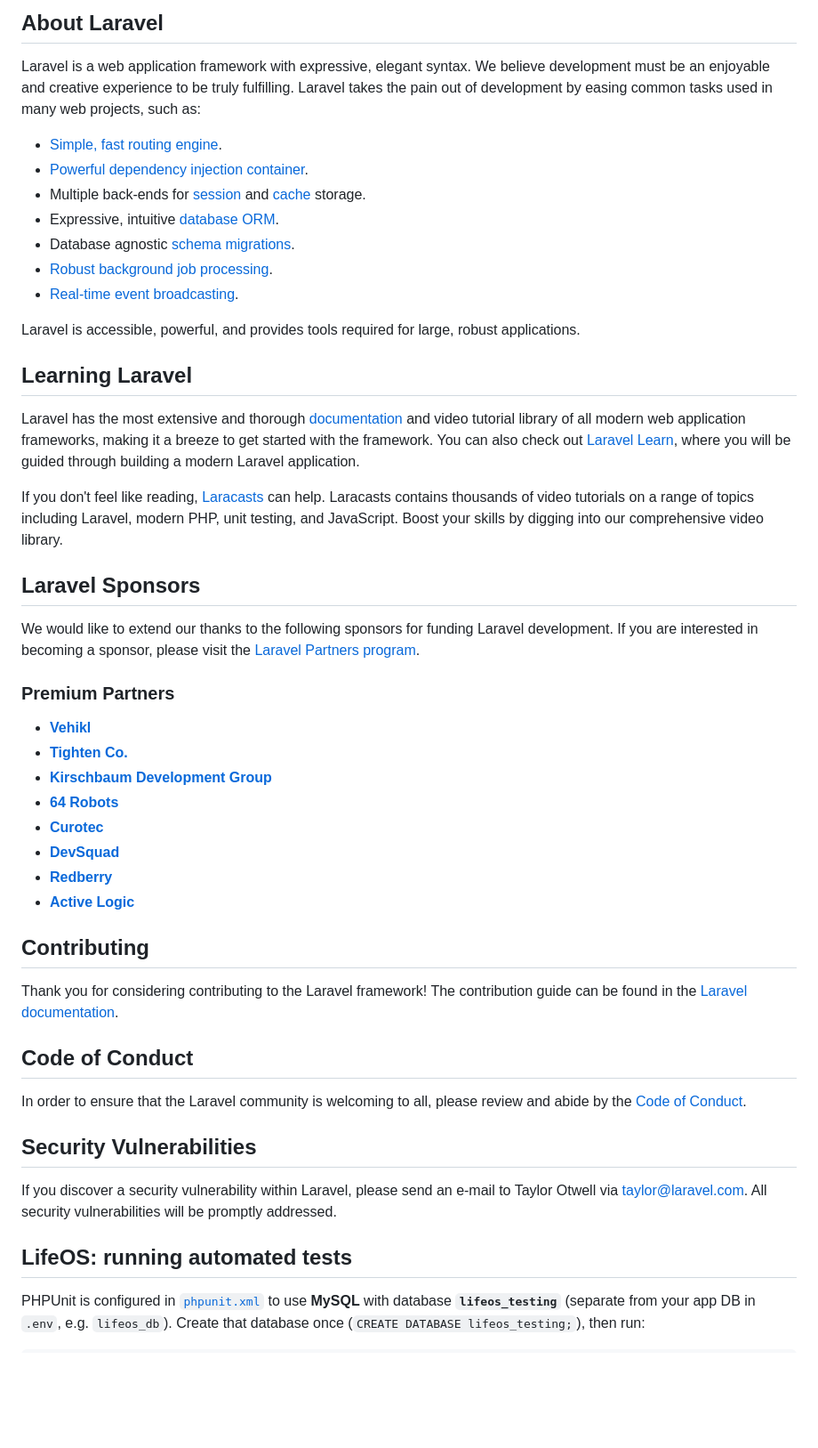
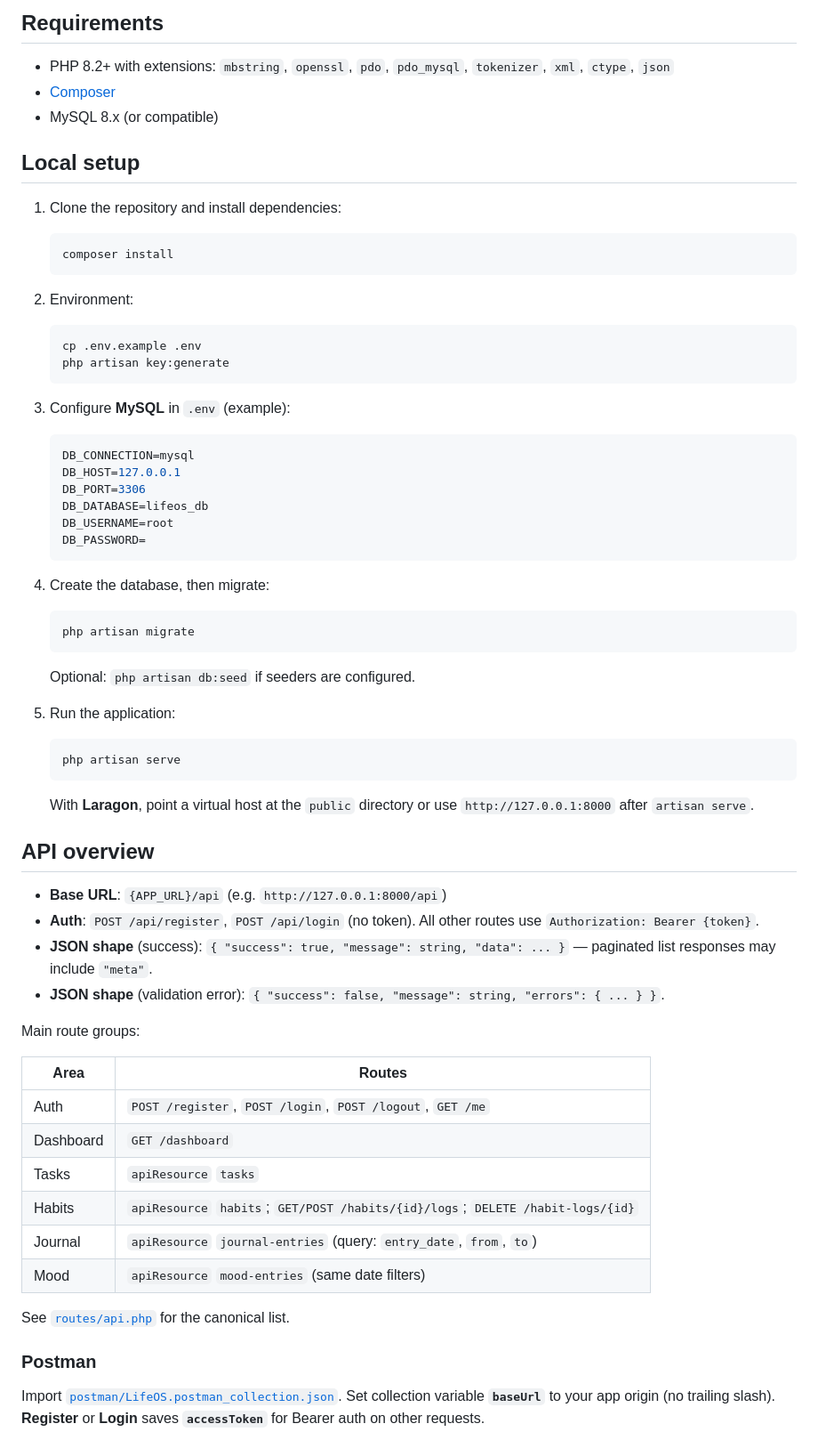
Before and after one commit to swccho/life-os, a Markdown page: README.md, the part around one of its changes. Shown at 89% size. Drawn GitHub-style; blank space fills up the shorter version.

````diff
--- a/README.md
+++ b/README.md
@@ -9,51 +4,73 @@
 
-## About Laravel
+## Requirements
 
-Laravel is a web application framework with expressive, elegant syntax. We believe development must be an enjoyable and creative experience to be truly fulfilling. Laravel takes the pain out of development by easing common tasks used in many web projects, such as:
+- PHP 8.2+ with extensions: `mbstring`, `openssl`, `pdo`, `pdo_mysql`, `tokenizer`, `xml`, `ctype`, `json`
+- [Composer](https://getcomposer.org/)
+- MySQL 8.x (or compatible)
 
-- [Simple, fast routing engine](https://laravel.com/docs/routing).
-- [Powerful dependency injection container](https://laravel.com/docs/container).
-- Multiple back-ends for [session](https://laravel.com/docs/session) and [cache](https://laravel.com/docs/cache) storage.
-- Expressive, intuitive [database ORM](https://laravel.com/docs/eloquent).
-- Database agnostic [schema migrations](https://laravel.com/docs/migrations).
-- [Robust background job processing](https://laravel.com/docs/queues).
-- [Real-time event broadcasting](https://laravel.com/docs/broadcasting).
+## Local setup
 
-Laravel is accessible, powerful, and provides tools required for large, robust applications.
+1. Clone the repository and install dependencies:
 
-## Learning Laravel
+   ```bash
+   composer install
+   ```
 
-Laravel has the most extensive and thorough [documentation](https://laravel.com/docs) and video tutorial library of all modern web application frameworks, making it a breeze to get started with the framework. You can also check out [Laravel Learn](https://laravel.com/learn), where you will be guided through building a modern Laravel application.
+2. Environment:
 
-If you don't feel like reading, [Laracasts](https://laracasts.com) can help. Laracasts contains thousands of video tutorials on a range of topics including Laravel, modern PHP, unit testing, and JavaScript. Boost your skills by digging into our comprehensive video library.
+   ```bash
+   cp .env.example .env
+   php artisan key:generate
+   ```
 
-## Laravel Sponsors
+3. Configure **MySQL** in `.env` (example):
 
-We would like to extend our thanks to the following sponsors for funding Laravel development. If you are interested in becoming a sponsor, please visit the [Laravel Partners program](https://partners.laravel.com).
+   ```env
+   DB_CONNECTION=mysql
+   DB_HOST=127.0.0.1
+   DB_PORT=3306
+   DB_DATABASE=lifeos_db
+   DB_USERNAME=root
+   DB_PASSWORD=
+   ```
 
-### Premium Partners
+4. Create the database, then migrate:
 
-- **[Vehikl](https://vehikl.com)**
-- **[Tighten Co.](https://tighten.co)**
-- **[Kirschbaum Development Group](https://kirschbaumdevelopment.com)**
-- **[64 Robots](https://64robots.com)**
-- **[Curotec](https://www.curotec.com/services/technologies/laravel)**
-- **[DevSquad](https://devsquad.com/hire-laravel-developers)**
-- **[Redberry](https://redberry.international/laravel-development)**
-- **[Active Logic](https://activelogic.com)**
+   ```bash
+   php artisan migrate
+   ```
 
-## Contributing
+   Optional: `php artisan db:seed` if seeders are configured.
 
-Thank you for considering contributing to the Laravel framework! The contribution guide can be found in the [Laravel documentation](https://laravel.com/docs/contributions).
+5. Run the application:
 
-## Code of Conduct
+   ```bash
+   php artisan serve
+   ```
 
-In order to ensure that the Laravel community is welcoming to all, please review and abide by the [Code of Conduct](https://laravel.com/docs/contributions#code-of-conduct).
+   With **Laragon**, point a virtual host at the `public` directory or use `http://127.0.0.1:8000` after `artisan serve`.
 
-## Security Vulnerabilities
+## API overview
 
-If you discover a security vulnerability within Laravel, please send an e-mail to Taylor Otwell via [taylor@laravel.com](mailto:taylor@laravel.com). All security vulnerabilities will be promptly addressed.
+- **Base URL**: `{APP_URL}/api` (e.g. `http://127.0.0.1:8000/api`)
+- **Auth**: `POST /api/register`, `POST /api/login` (no token). All other routes use `Authorization: Bearer {token}`.
+- **JSON shape** (success): `{ "success": true, "message": string, "data": ... }` — paginated list responses may include `"meta"`.
+- **JSON shape** (validation error): `{ "success": false, "message": string, "errors": { ... } }`.
 
-## LifeOS: running automated tests
+Main route groups:
 
-PHPUnit is configured in [`phpunit.xml`](phpunit.xml) to use **MySQL** with database **`lifeos_testing`** (separate from your app DB in `.env`, e.g. `lifeos_db`). Create that database once (`CREATE DATABASE lifeos_testing;`), then run:
+| Area | Routes |
+|------|--------|
+| Auth | `POST /register`, `POST /login`, `POST /logout`, `GET /me` |
+| Dashboard | `GET /dashboard` |
+| Tasks | `apiResource` `tasks` |
+| Habits | `apiResource` `habits`; `GET/POST /habits/{id}/logs`; `DELETE /habit-logs/{id}` |
+| Journal | `apiResource` `journal-entries` (query: `entry_date`, `from`, `to`) |
+| Mood | `apiResource` `mood-entries` (same date filters) |
+
+See [`routes/api.php`](routes/api.php) for the canonical list.
+
+### Postman
+
+Import [`postman/LifeOS.postman_collection.json`](postman/LifeOS.postman_collection.json). Set collection variable **`baseUrl`** to your app origin (no trailing slash). **Register** or **Login** saves **`accessToken`** for Bearer auth on other requests.
+
````
Also changed, not shown: other parts of README.md (+27 -8 lines).
